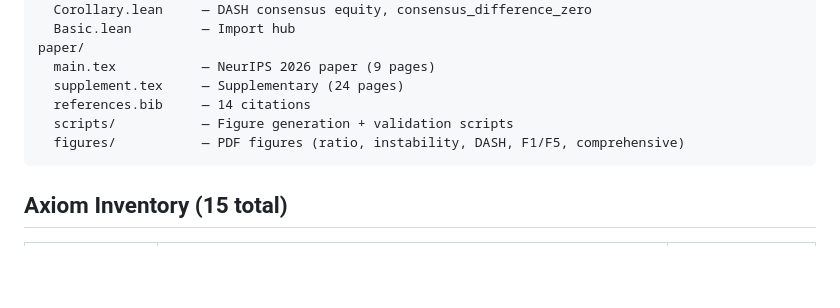
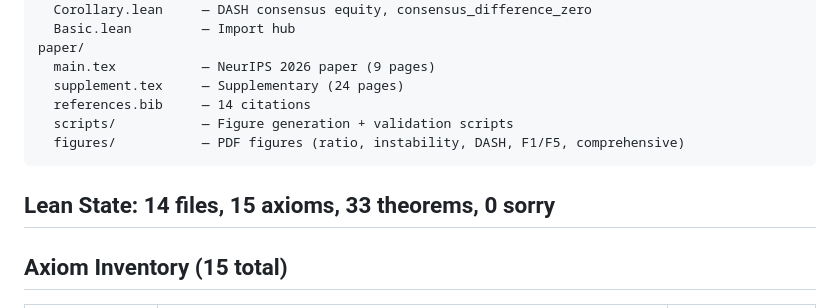
Before and after one commit to DrakeCaraker/dash-impossibility-lean, a Markdown page: CLAUDE.md, the part around the change. Drawn GitHub-style; blank space fills up the shorter version.

Commit message:
docs: update CLAUDE.md — 14 files, 33 theorems, 0 sorry
Co-Authored-By: Claude Opus 4.6 (1M context) <noreply@anthropic.com>

````diff
--- a/CLAUDE.md
+++ b/CLAUDE.md
@@ -45,6 +45,8 @@ paper/
   figures/           — PDF figures (ratio, instability, DASH, F1/F5, comprehensive)
 ```
 
+## Lean State: 14 files, 15 axioms, 33 theorems, 0 sorry
+
 ## Axiom Inventory (15 total)
 
 | Category | Axioms | Used by |
````
